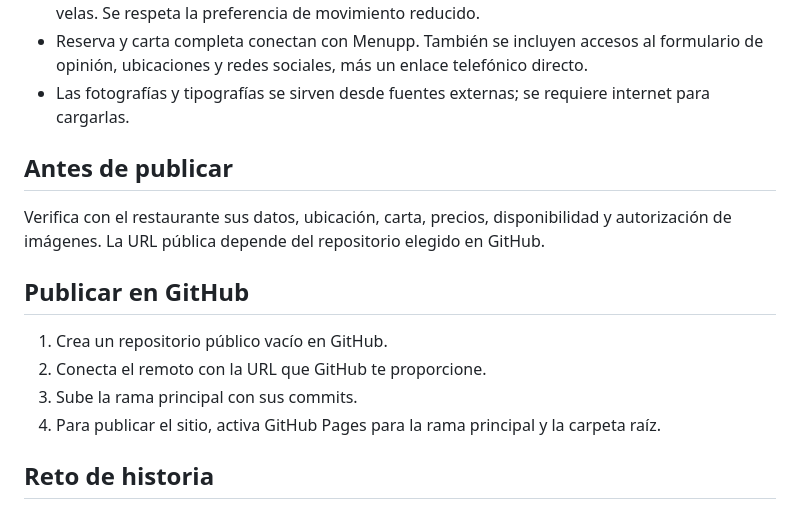
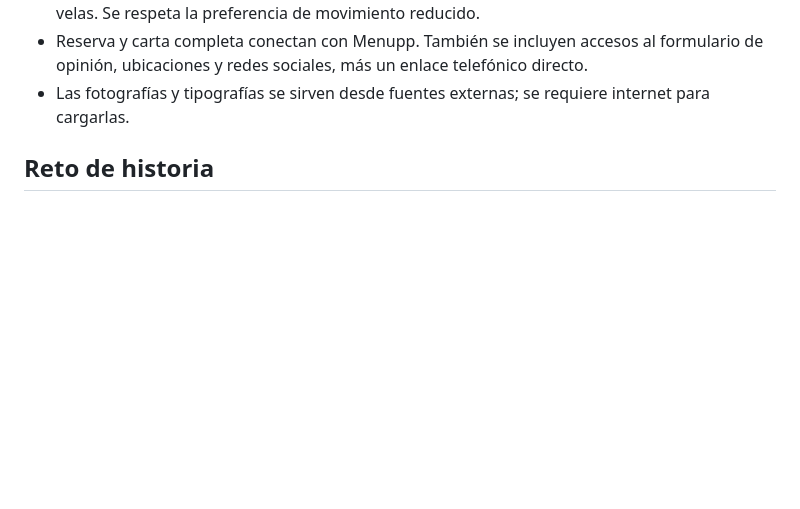
Before and after one commit to CamiloCC7-hub/Blessed, a Markdown page: README.md, the part around the change. GitHub-like rendering; blank space fills up the shorter version.

```diff
--- a/README.md
+++ b/README.md
@@ -21,16 +21,6 @@ Abre index.html en un navegador. No requiere instalación ni compilación.
 - Reserva y carta completa conectan con Menupp. También se incluyen accesos al formulario de opinión, ubicaciones y redes sociales, más un enlace telefónico directo.
 - Las fotografías y tipografías se sirven desde fuentes externas; se requiere internet para cargarlas.
 
-## Antes de publicar
-
-Verifica con el restaurante sus datos, ubicación, carta, precios, disponibilidad y autorización de imágenes. La URL pública depende del repositorio elegido en GitHub.
-
-## Publicar en GitHub
-
-1. Crea un repositorio público vacío en GitHub.
-2. Conecta el remoto con la URL que GitHub te proporcione.
-3. Sube la rama principal con sus commits.
-4. Para publicar el sitio, activa GitHub Pages para la rama principal y la carpeta raíz.
 
 ## Reto de historia
 
```
